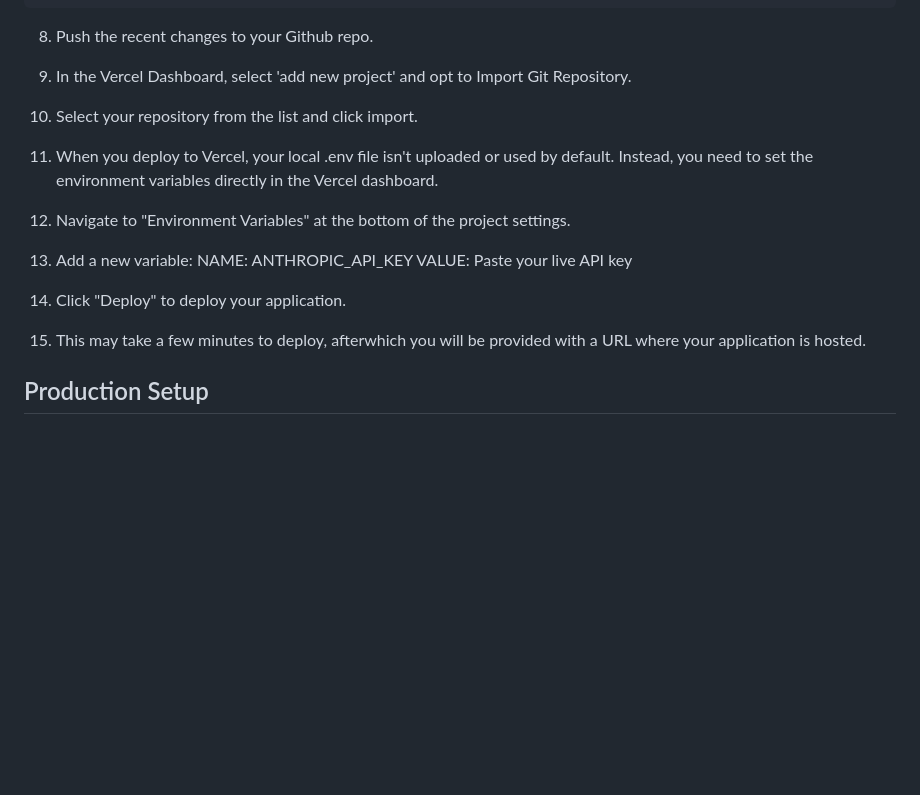
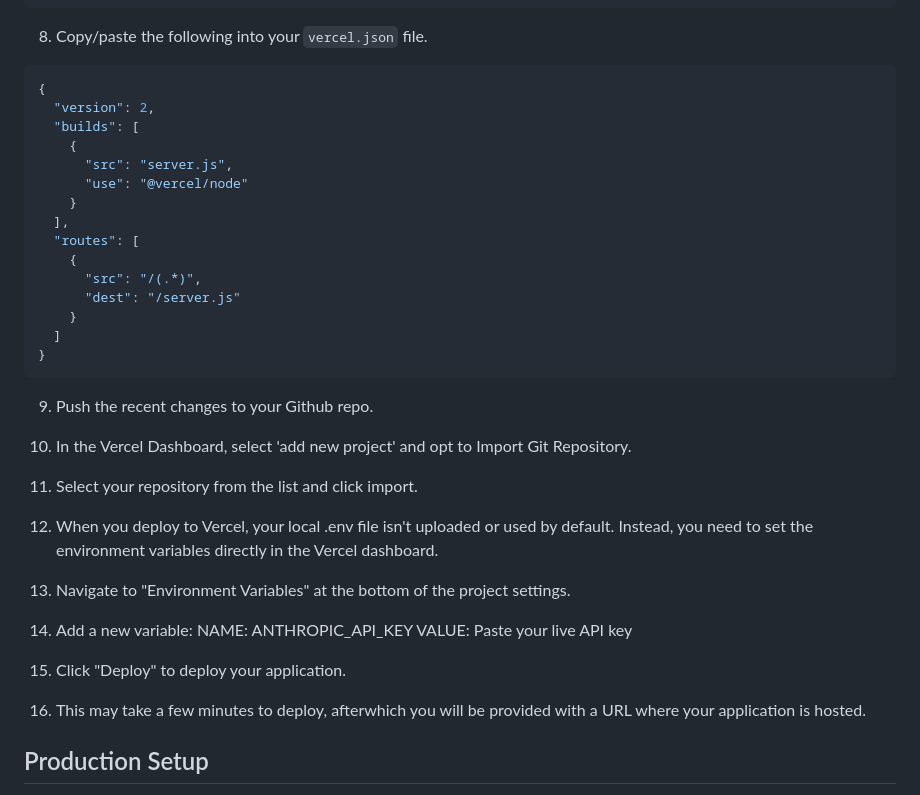
Before and after one commit to Considerate-Digital/Defankle_builds, a Markdown page: README.md, the part around the change. Drawn GitHub-style; blank space fills up the shorter version.

````diff
--- a/README.md
+++ b/README.md
@@ -137,21 +137,42 @@ npm install
 └── node_modules/               # Node.js installed packages
 ```
 
-8. Push the recent changes to your Github repo.
+8. Copy/paste the following into your `vercel.json` file.
 
-9. In the Vercel Dashboard, select 'add new project' and opt to Import Git Repository.
+```json
+{
+  "version": 2,
+  "builds": [
+    {
+      "src": "server.js",
+      "use": "@vercel/node"
+    }
+  ],
+  "routes": [
+    {
+      "src": "/(.*)",
+      "dest": "/server.js"
+    }
+  ]
+}
+```
 
-10. Select your repository from the list and click import.
+9. Push the recent changes to your Github repo.
 
-11. When you deploy to Vercel, your local .env file isn't uploaded or used by default. Instead, you need to set the environment variables directly in the Vercel dashboard.
+10. In the Vercel Dashboard, select 'add new project' and opt to Import Git Repository.
 
-12. Navigate to "Environment Variables" at the bottom of the project settings.
-13. Add a new variable:
+11. Select your repository from the list and click import.
+
+12. When you deploy to Vercel, your local .env file isn't uploaded or used by default. Instead, you need to set the environment variables directly in the Vercel dashboard.
+
+13. Navigate to "Environment Variables" at the bottom of the project settings.
+
+14. Add a new variable:
     NAME: ANTHROPIC_API_KEY
     VALUE: Paste your live API key
-14. Click "Deploy" to deploy your application.
+15. Click "Deploy" to deploy your application.
 
-15. This may take a few minutes to deploy, afterwhich you will be provided with a URL where your application is hosted.
+16. This may take a few minutes to deploy, afterwhich you will be provided with a URL where your application is hosted.
 
 ## Production Setup
 
````
